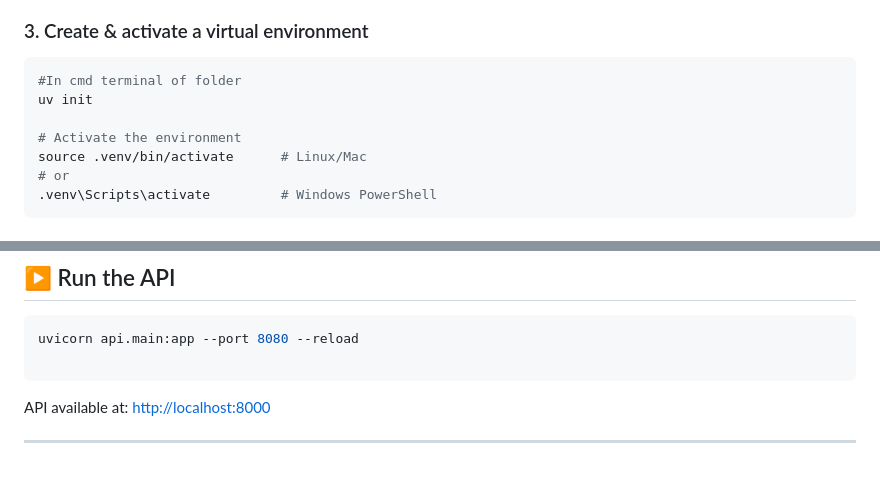
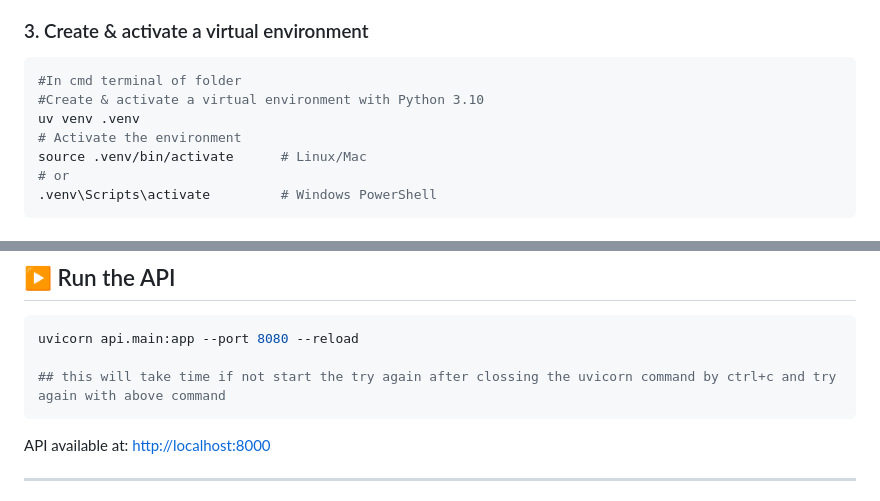
Before and after one commit to Lokendra-singh-Rathore9/PDF_RAG, a Markdown page: README.md, 2 parts joined by grey strips. Drawn GitHub-style; blank space fills up the shorter version.

Commit message:
Revise README for improved documentation
Updated README to enhance clarity and add details.

````diff
--- a/README.md
+++ b/README.md
@@ -51,8 +51,8 @@ pipx install uv
 
 ```bash
 #In cmd terminal of folder
-uv init
-
+#Create & activate a virtual environment with Python 3.10
+uv venv .venv
 # Activate the environment
 source .venv/bin/activate      # Linux/Mac
 # or
@@ -80,7 +80,10 @@ GROQ_API_KEY=<your_groq_api_key_here>
 ```bash
 uvicorn api.main:app --port 8080 --reload
 
+## this will take time if not start the try again after clossing the uvicorn command by ctrl+c and try again with above command
 ```
+
+
 
 API available at: [http://localhost:8000](http://localhost:8000)
 
````
